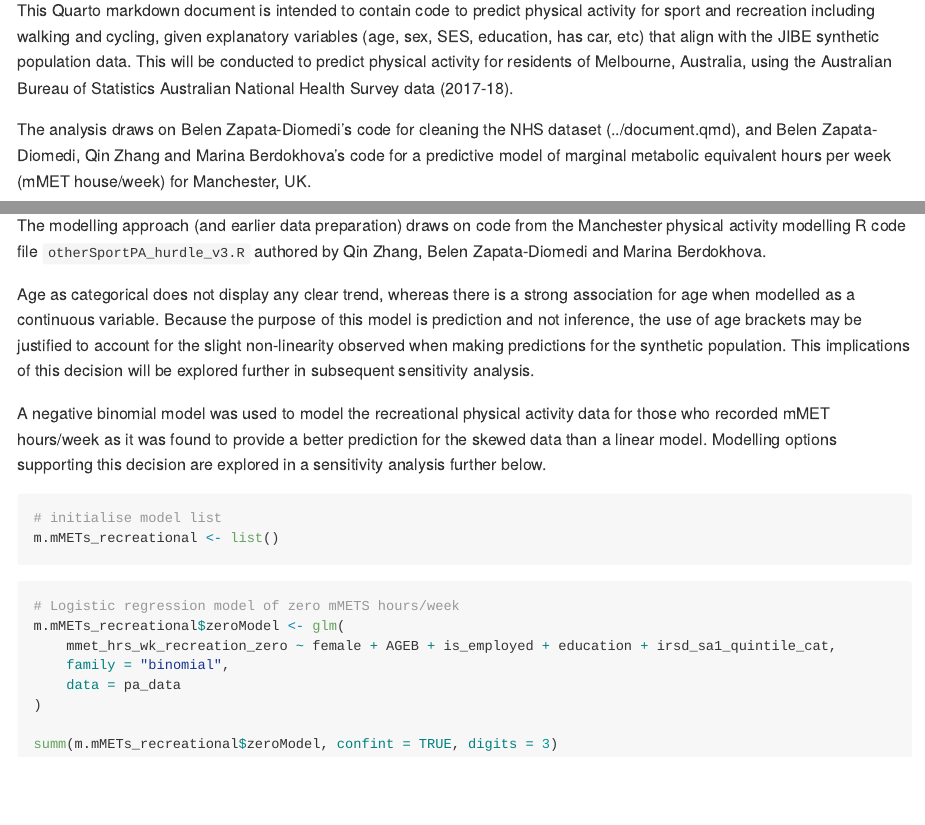
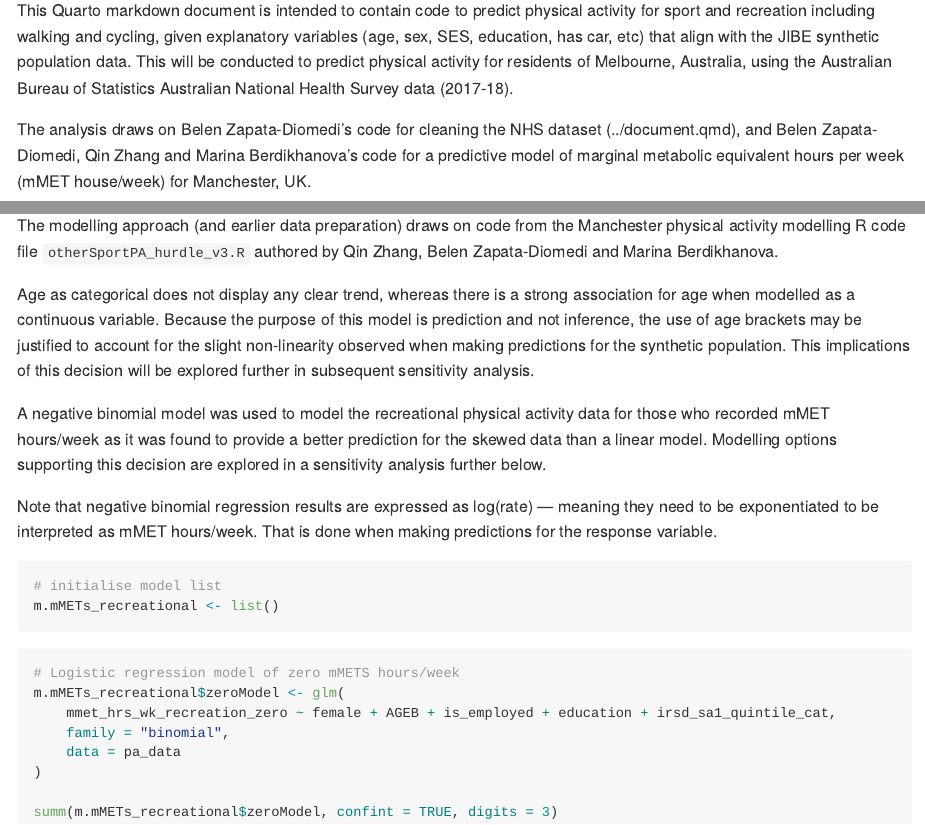
Before and after one commit to jibeproject/physical-activity-Melbourne, a Quarto document (jibe-melbourne-physical-activity/jibe-melbourne-physical-activity.qmd): the page in a window 1100 px wide, from 110 px down, and a second part further down, joined at a grey line. The pictures show the output file jibe-melbourne-physical-activity/jibe-melbourne-physical-activity.md that the author committed with the source, drawn offline in the style of GitHub; long lines of code are wrapped.

Commit message:
updated physical activity analysis --- corrected surname and added caveat re interpretation of negative binomial model

````diff
--- a/jibe-melbourne-physical-activity/jibe-melbourne-physical-activity.qmd
+++ b/jibe-melbourne-physical-activity/jibe-melbourne-physical-activity.qmd
@@ -11,7 +11,7 @@ knitr:
 
 This Quarto markdown document is intended to contain code to predict physical activity for sport and recreation including walking and cycling, given explanatory variables (age, sex, SES, education, has car, etc) that align with the JIBE synthetic population data. This will be conducted to predict physical activity for residents of Melbourne, Australia, using the Australian Bureau of Statistics Australian National Health Survey data (2017-18).
 
-The analysis draws on Belen Zapata-Diomedi's code for cleaning the NHS dataset (../document.qmd), and Belen Zapata-Diomedi, Qin Zhang and Marina Berdokhova's code for a predictive model of marginal metabolic equivalent hours per week (mMET house/week) for Manchester, UK.
+The analysis draws on Belen Zapata-Diomedi's code for cleaning the NHS dataset (../document.qmd), and Belen Zapata-Diomedi, Qin Zhang and Marina Berdikhanova's code for a predictive model of marginal metabolic equivalent hours per week (mMET house/week) for Manchester, UK.
 
 To allow this code to be run on different computers and operating systems easily, rather than hardcode data paths for inputs there is a file chooser for the three key inputs used:
 
@@ -582,11 +582,13 @@ data %>% st(out='kable')
 
 ### Modelling
 
-The modelling approach (and earlier data preparation) draws on code from the Manchester physical activity modelling R code file `otherSportPA_hurdle_v3.R` authored by Qin Zhang, Belen Zapata-Diomedi and Marina Berdokhova.
+The modelling approach (and earlier data preparation) draws on code from the Manchester physical activity modelling R code file `otherSportPA_hurdle_v3.R` authored by Qin Zhang, Belen Zapata-Diomedi and Marina Berdikhanova.
 
 Age as categorical does not display any clear trend, whereas there is a strong association for age when modelled as a continuous variable.  Because the purpose of this model is prediction and not inference, the use of age brackets may be justified to account for the slight non-linearity observed when making predictions for the synthetic population.  This implications of this decision will be explored further in subsequent sensitivity analysis.
 
 A negative binomial model was used to model the recreational physical activity data for those who recorded mMET hours/week as it was found to provide a better prediction for the skewed data than a linear model.  Modelling options supporting this decision are explored in a sensitivity analysis further below.
+
+Note that negative binomial regression results are expressed as log(rate) --- meaning they need to be exponentiated to be interpreted as mMET hours/week.  That is done when making predictions for the response variable.
 
 ```{r}
 # initialise model list
````
Also changed, not shown: jibe-melbourne-physical-activity/jibe-melbourne-physical-activity.md, jibe-melbourne-physical-activity/jibe-melbourne-physical-activity_files/figure-commonmark/effects-plots-1.png, jibe-melbourne-physical-activity/jibe-melbourne-physical-activity_files/figure-commonmark/effects-plots-2.png, jibe-melbourne-physical-activity/jibe-melbourne-physical-activity_files/figure-commonmark/effects-plots-3.png, jibe-melbourne-physical-activity/jibe-melbourne-physical-activity_files/figure-commonmark/effects-plots-4.png, jibe-melbourne-physical-activity/jibe-melbourne-physical-activity_files/figure-commonmark/effects-plots-5.png.
